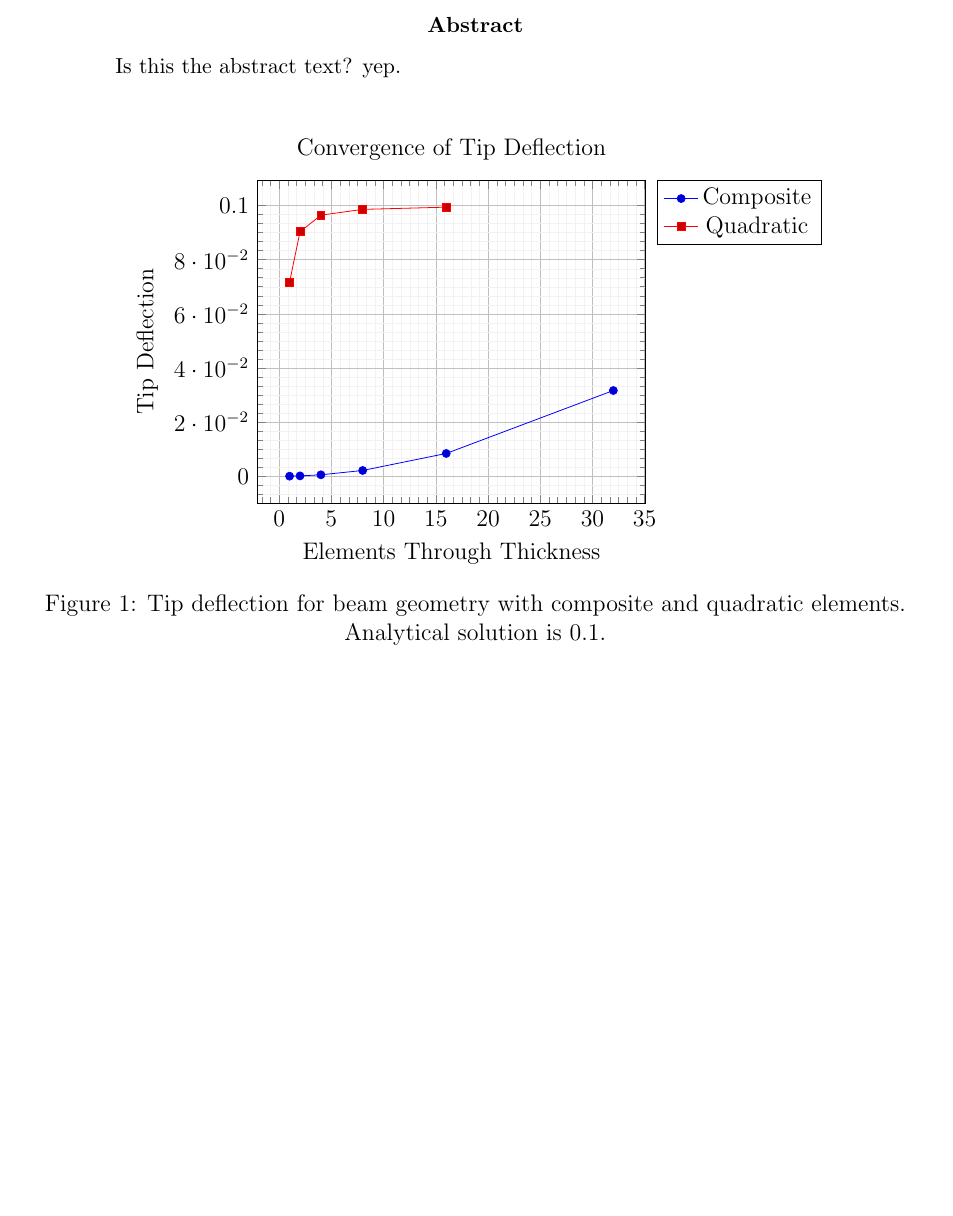
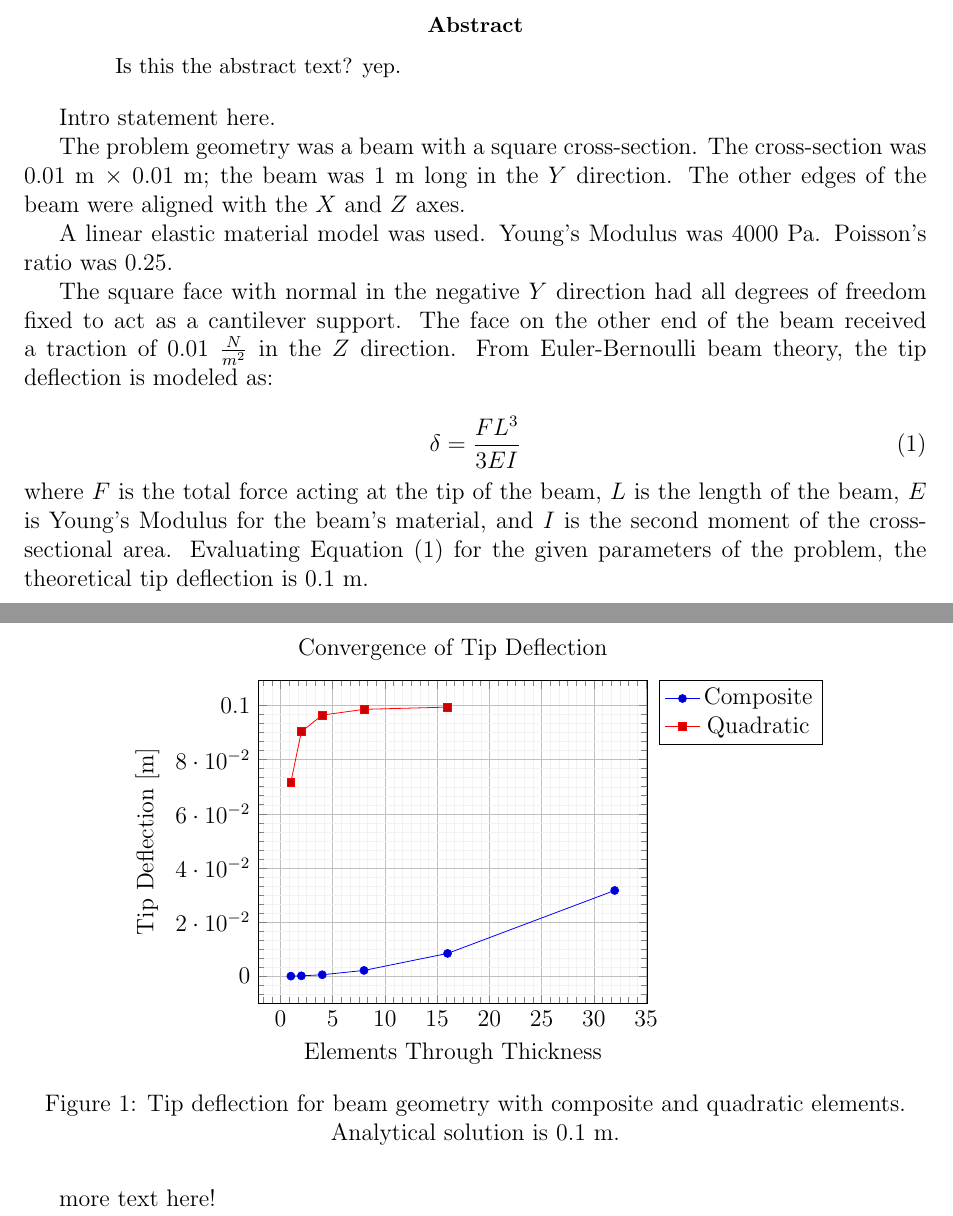
Before and after one commit to OberaiGroup/high_speed_panel, a LaTeX paper (tet_convergence/write_up/tet_convergence_comp_and_quad.tex): part of page 1 of 2 before the commit and two parts of pages 1 and 2 of 3 after it, the two joined at a grey line, cut so that both start at the same text, the shorter picture padded with empty space. Compiled offline with pdfLaTeX.

Commit message:
Adds text about problem statement, EB theory

```diff
--- a/tet_convergence/write_up/tet_convergence_comp_and_quad.tex
+++ b/tet_convergence/write_up/tet_convergence_comp_and_quad.tex
@@ -39,8 +39,39 @@
 Is this the abstract text? yep.
 \end{abstract}
 
+Intro statement here.
 
+The problem geometry was a beam with a square cross-section.
+The cross-section was 0.01 m $ \times $ 0.01 m;
+the beam was 1 m long in the $Y$ direction.
+The other edges of the beam were aligned with the $X$ and $Z$ axes.
 
+A linear elastic material model was used.
+Young's Modulus was 4000 Pa.
+Poisson's ratio was 0.25.
+
+The square face with normal in the negative $Y$ direction had
+all degrees of freedom fixed to act as a cantilever support.
+The face on the other end of the beam received a
+traction of 0.01 $\frac{N}{m^2}$ in the $Z$ direction.
+From Euler-Bernoulli beam theory, the tip deflection
+is modeled as:
+
+\begin{equation}
+  \delta = \frac{F L^3}{3 E I}
+  \label{eq:EB_deflection}
+\end{equation}
+
+\noindent
+where
+$F$ is the total force acting at the tip of the beam,
+$L$ is the length of the beam,
+$E$ is Young's Modulus for the beam's material,
+and
+$I$ is the second moment of the cross-sectional area.
+Evaluating Equation (\ref{eq:EB_deflection}) for the
+given parameters of the problem,
+the theoretical tip deflection is 0.1 m.
 
 \begin{figure}[H]
   \centering
@@ -55,7 +86,7 @@ Is this the abstract text? yep.
         minor tick num=5,
         title=Convergence of Tip Deflection,
         xlabel=Elements Through Thickness,
-        ylabel=Tip Deflection]
+        ylabel={Tip Deflection [m]} ]
         \addplot table {composite_data_beam.txt};
           \addlegendentry{Composite}
         \addplot table {quadratic_data_beam.txt};
@@ -63,13 +94,13 @@ Is this the abstract text? yep.
       \end{axis}
     \end{tikzpicture}
   \caption{Tip deflection for beam geometry with composite and quadratic elements.
-           Analytical solution is 0.1.}
+           Analytical solution is 0.1 m.}
   \label{fig:label}
 \end{figure}
 
+more text here!
+
 \newpage
-
-
 \begin{thebibliography}{99}
 
 \bibitem{bib:composite_tet}
```
